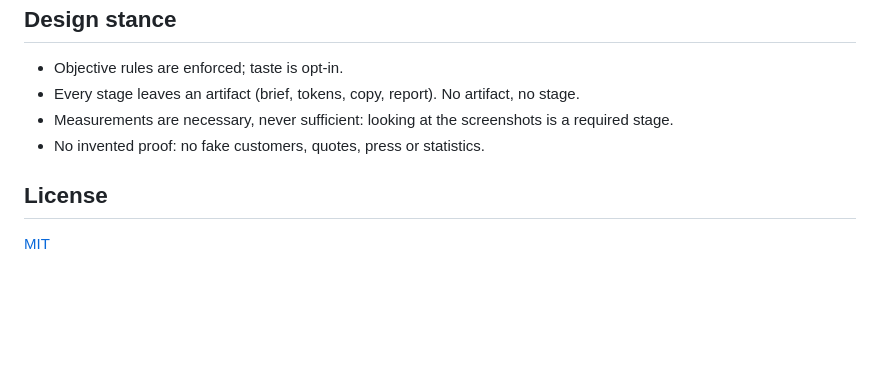
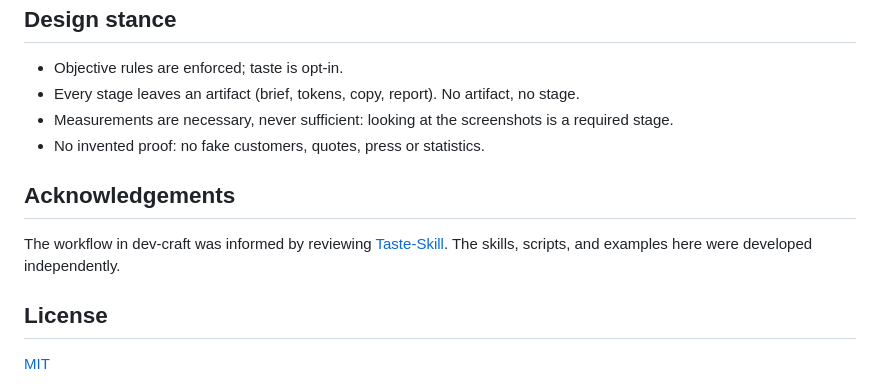
Before and after one commit to Siyana158/dev-craft, a Markdown page: README.md, the part around the change. Drawn GitHub-style; blank space fills up the shorter version.

Commit message:
Acknowledge Taste-Skill workflow influence

```diff
--- a/README.md
+++ b/README.md
@@ -139,6 +139,10 @@ If dev-craft is useful to you, [star the repository](https://github.com/Siyana15
 - Measurements are necessary, never sufficient: looking at the screenshots is a required stage.
 - No invented proof: no fake customers, quotes, press or statistics.
 
+## Acknowledgements
+
+The workflow in dev-craft was informed by reviewing [Taste-Skill](https://github.com/Leonxlnx/taste-skill). The skills, scripts, and examples here were developed independently.
+
 ## License
 
 [MIT](LICENSE)
```
